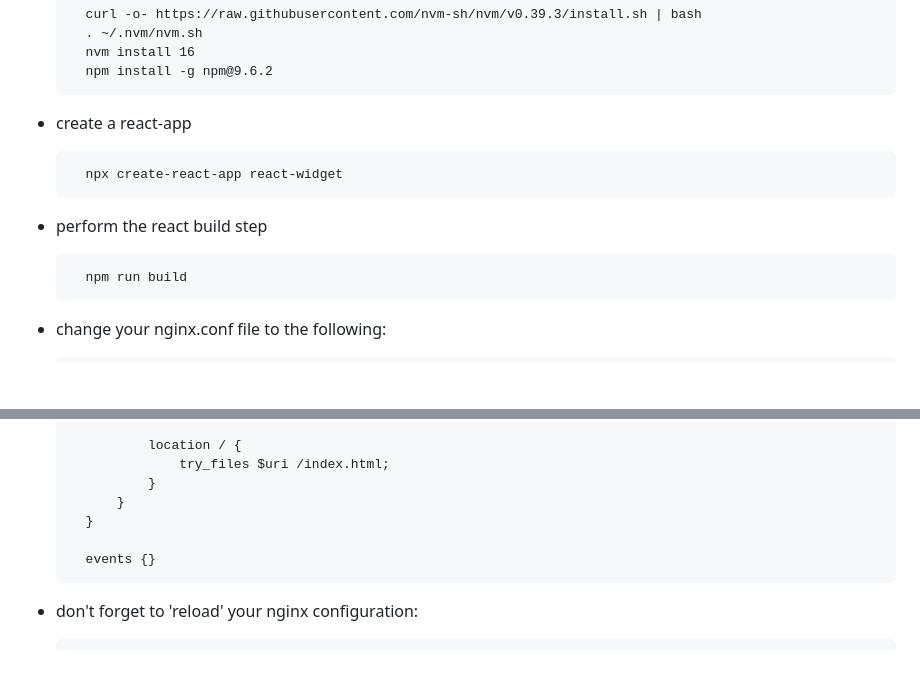
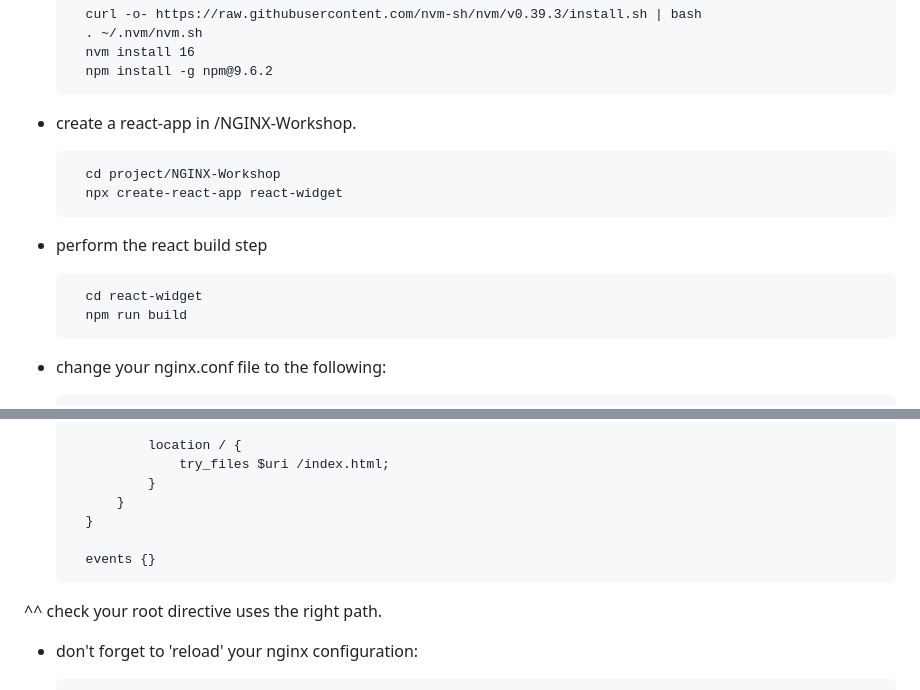
Before and after one commit to DevOpsPlayground/NGINX-Workshop, a Markdown page: README.md, 2 parts joined by grey strips. Rendered like a GitHub page; blank space fills up the shorter version.

```diff
--- a/README.md
+++ b/README.md
@@ -702,12 +702,14 @@ Start serving your widget from your machine.
         nvm install 16
         npm install -g npm@9.6.2
 
-- create a react-app
+- create a react-app in /NGINX-Workshop.
 
+        cd project/NGINX-Workshop
         npx create-react-app react-widget
 
 - perform the react build step
 
+        cd react-widget
         npm run build
 
 - change your nginx.conf file to the following:
@@ -731,6 +733,8 @@ Start serving your widget from your machine.
 
         events {}
 
+^^ check your root directive uses the right path.
+
 - don't forget to 'reload' your nginx configuration:
 
         cat ~/workdir/NGINX-Workshop/widget/nginx.conf > /etc/nginx/nginx.conf
```
Also changed, not shown: other parts of README.md (+1 -1 lines).
